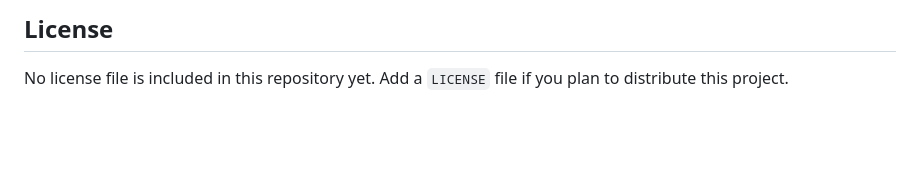
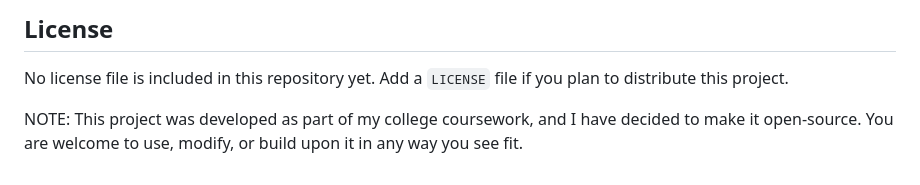
Before and after one commit to Paurakh4/TheJournalApp, a Markdown page: README.md, the part around the change. Drawn GitHub-style; blank space fills up the shorter version.

Commit message:
docs: add note about project being open-source and developed as part of college coursework

```diff
--- a/README.md
+++ b/README.md
@@ -190,3 +190,5 @@ On startup, demo entries are seeded **only if** a demo user exists:
 ## License
 
 No license file is included in this repository yet. Add a `LICENSE` file if you plan to distribute this project.
+
+NOTE: This project was developed as part of my college coursework, and I have decided to make it open-source. You are welcome to use, modify, or build upon it in any way you see fit.
```
